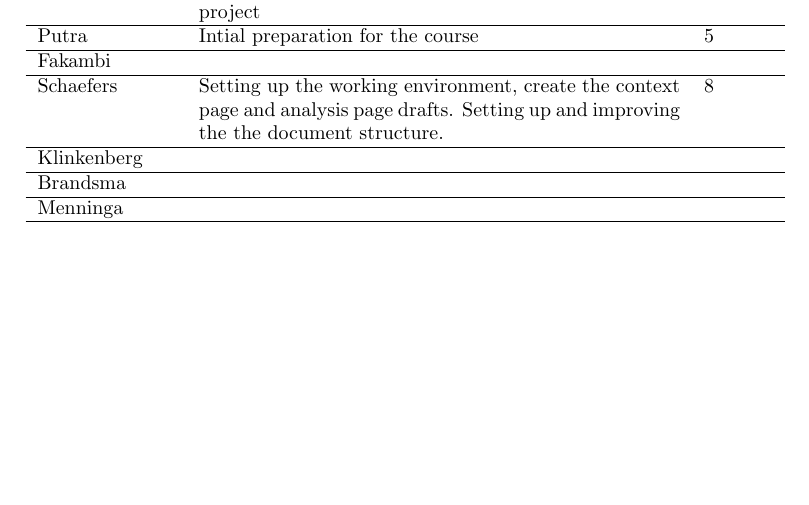
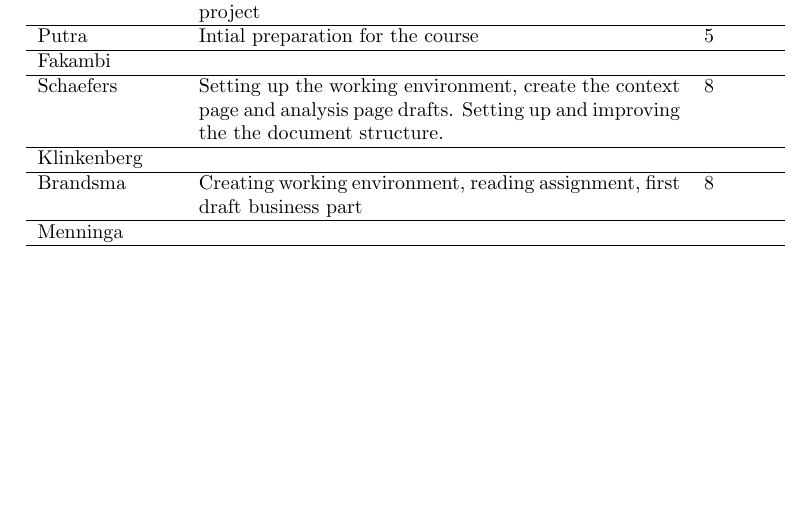
Before and after one commit to jeroenbrandsma/SA3, a LaTeX document (report.tex, which reads appendices/timetracking.tex): part of page 15 of 15, cut so that both start at the same text. Compiled offline with pdfLaTeX.

```diff
--- a/appendices/timetracking.tex
+++ b/appendices/timetracking.tex
@@ -9,6 +9,6 @@
 	Fakambi & & \\ \hline
 	Schaefers & Setting up the working environment, create the context page and analysis page drafts. Setting up and improving the the document structure. & 8\\ \hline
 	Klinkenberg & & \\ \hline
-	Brandsma & & \\ \hline
+	Brandsma & Creating working environment, reading assignment, first draft business part & 8\\ \hline
 	Menninga & & \\ \hline
 \end{tabular}
```
Also changed, not shown: ArchProjectDescription15.pdf (added), report.pdf.
